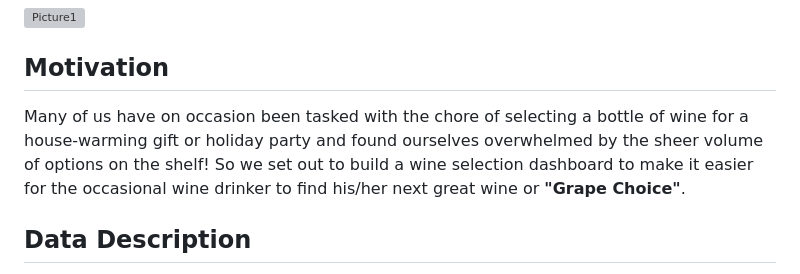
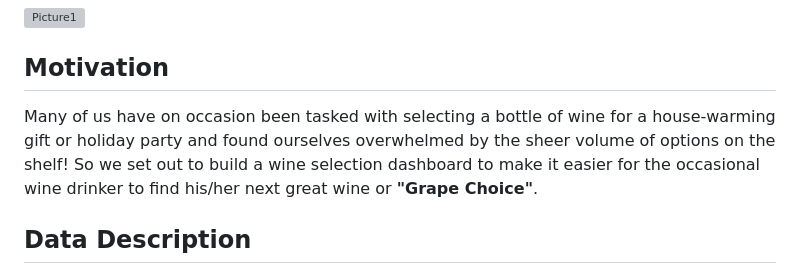
Before and after one commit to ashumskyy/grape-choice-project-3, a Markdown page: README.md, the part around the change. Drawn GitHub-style; grey boxes are pictures that could not be loaded.

```diff
--- a/README.md
+++ b/README.md
@@ -4,7 +4,7 @@ For Project 3, we were asked to create an interactive web application with at le
 ![Picture1](https://user-images.githubusercontent.com/44728723/229258983-59c3e312-2487-46fe-abb8-4cbb471055f6.jpg)
 
 ## Motivation
-Many of us have on occasion been tasked with the chore of selecting a bottle of wine for a house-warming gift or holiday party and found ourselves overwhelmed by the sheer volume of options on the shelf! So we set out to build a wine selection dashboard to make it easier for the occasional wine drinker to find his/her next great wine or **"Grape Choice"**.
+Many of us have on occasion been tasked with selecting a bottle of wine for a house-warming gift or holiday party and found ourselves overwhelmed by the sheer volume of options on the shelf! So we set out to build a wine selection dashboard to make it easier for the occasional wine drinker to find his/her next great wine or **"Grape Choice"**.
 
 ## Data Description
 We used a wine review dataset which was scraped from WineEnthusiast in 2017, available on Kaggle [here](https://www.kaggle.com/datasets/zynicide/wine-reviews). The original dataset contained nearly 130,000 records of wine and included the following columns: the label title, points, price, varietal, winery, country, province, region, designation, reviewers' name and twitter handle and the reviewers' description of the wine. We cleaned the data in Pandas/Python as follows: removed null values, dropped wines priced over $200 and condensed the dataset to the last 50 years. The final, cleaned dataset contained over 99,000 records. The final dataset was uploaded to a SQLite database.
```
